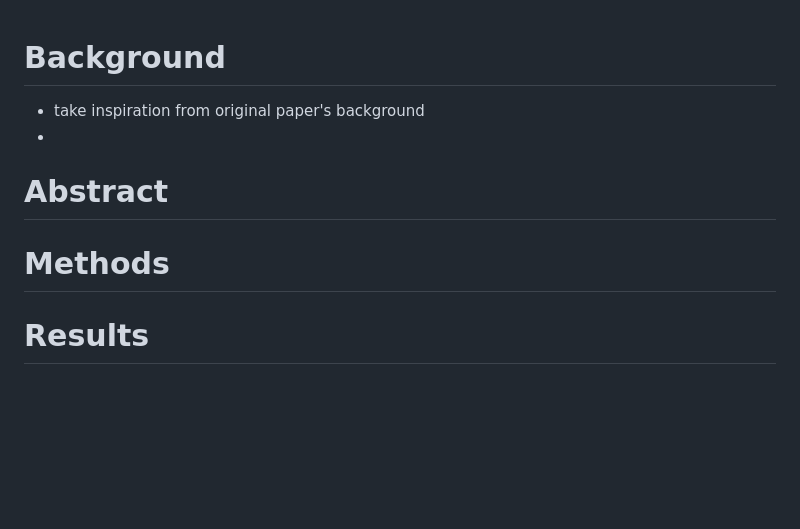
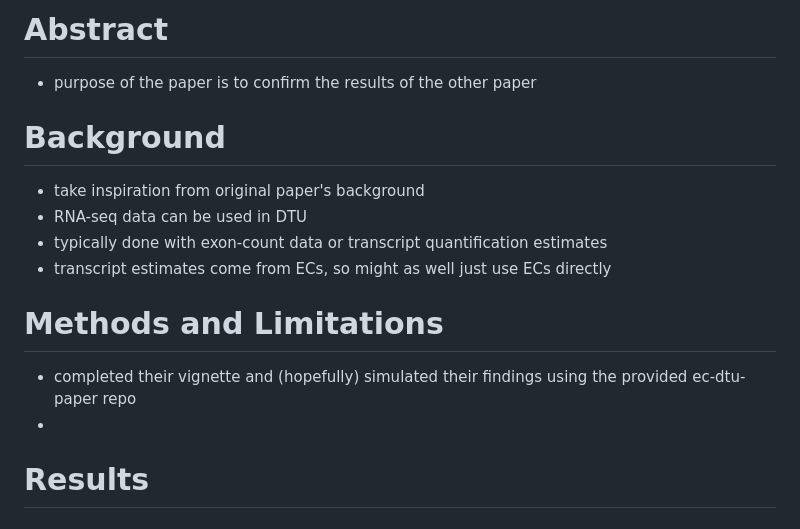
Before and after one commit to liamsquires/fall25-bioinformatics-project, a Markdown page: report.md, the part around the change. GitHub-like rendering; blank space fills up the shorter version.

Commit message:
added to report outline

```diff
--- a/report.md
+++ b/report.md
@@ -1,12 +1,15 @@
+# Abstract
+- purpose of the paper is to confirm the results of the other paper
+
 # Background
 - take inspiration from original paper's background
+- RNA-seq data can be used in DTU
+- typically done with exon-count data or transcript quantification estimates
+- transcript estimates come from ECs, so might as well just use ECs directly
+
+# Methods and Limitations
+- completed their vignette and (hopefully) simulated their findings using the provided  ec-dtu-paper repo
 -
-
-# Abstract
-
-
-# Methods
-
 
 # Results
 
```
